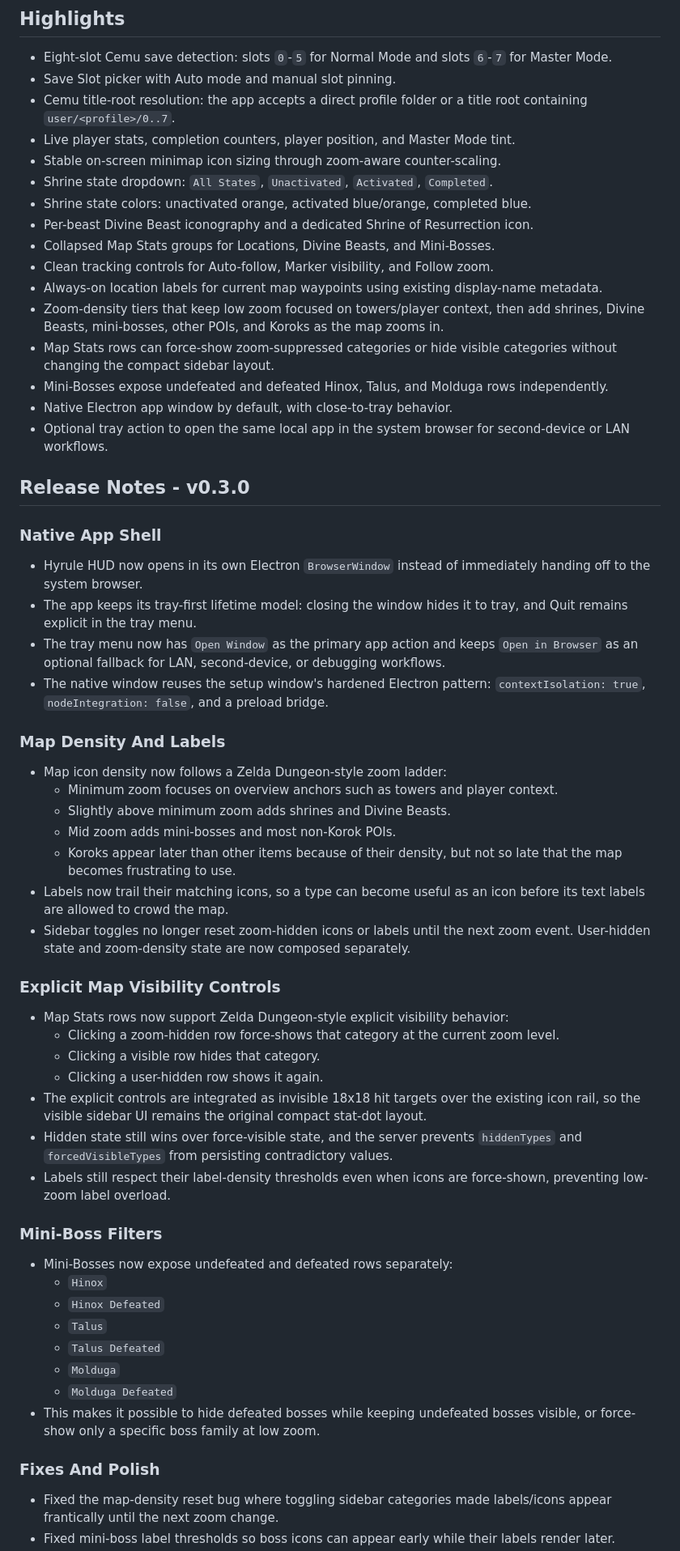
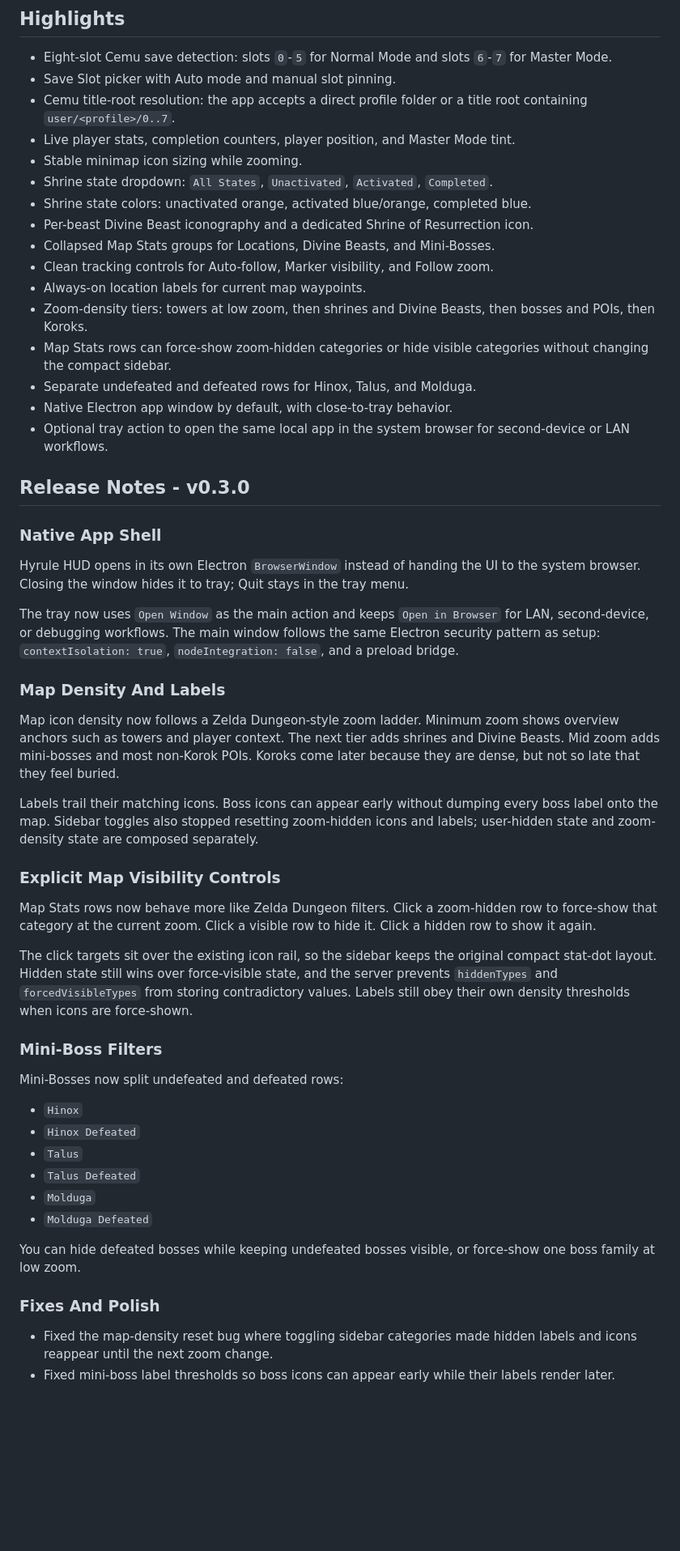
Before and after one commit to Zainothy/Hyrule-Hud-, a Markdown page: README.md, the part around one of its changes. Shown at 81% size. Rendered like a GitHub page; blank space fills up the shorter version.

Commit message:
docs: tighten README language

```diff
--- a/README.md
+++ b/README.md
@@ -22,16 +22,16 @@ Built on top of [xanderphillips/botw-live-savegame-monitor](https://github.com/x
 - Save Slot picker with Auto mode and manual slot pinning.
 - Cemu title-root resolution: the app accepts a direct profile folder or a title root containing `user/<profile>/0..7`.
 - Live player stats, completion counters, player position, and Master Mode tint.
-- Stable on-screen minimap icon sizing through zoom-aware counter-scaling.
+- Stable minimap icon sizing while zooming.
 - Shrine state dropdown: `All States`, `Unactivated`, `Activated`, `Completed`.
 - Shrine state colors: unactivated orange, activated blue/orange, completed blue.
 - Per-beast Divine Beast iconography and a dedicated Shrine of Resurrection icon.
 - Collapsed Map Stats groups for Locations, Divine Beasts, and Mini-Bosses.
 - Clean tracking controls for Auto-follow, Marker visibility, and Follow zoom.
-- Always-on location labels for current map waypoints using existing display-name metadata.
-- Zoom-density tiers that keep low zoom focused on towers/player context, then add shrines, Divine Beasts, mini-bosses, other POIs, and Koroks as the map zooms in.
-- Map Stats rows can force-show zoom-suppressed categories or hide visible categories without changing the compact sidebar layout.
-- Mini-Bosses expose undefeated and defeated Hinox, Talus, and Molduga rows independently.
+- Always-on location labels for current map waypoints.
+- Zoom-density tiers: towers at low zoom, then shrines and Divine Beasts, then bosses and POIs, then Koroks.
+- Map Stats rows can force-show zoom-hidden categories or hide visible categories without changing the compact sidebar.
+- Separate undefeated and defeated rows for Hinox, Talus, and Molduga.
 - Native Electron app window by default, with close-to-tray behavior.
 - Optional tray action to open the same local app in the system browser for second-device or LAN workflows.
 
@@ -39,43 +39,36 @@ Built on top of [xanderphillips/botw-live-savegame-monitor](https://github.com/x
 
 ### Native App Shell
 
-- Hyrule HUD now opens in its own Electron `BrowserWindow` instead of immediately handing off to the system browser.
-- The app keeps its tray-first lifetime model: closing the window hides it to tray, and Quit remains explicit in the tray menu.
-- The tray menu now has `Open Window` as the primary app action and keeps `Open in Browser` as an optional fallback for LAN, second-device, or debugging workflows.
-- The native window reuses the setup window's hardened Electron pattern: `contextIsolation: true`, `nodeIntegration: false`, and a preload bridge.
+Hyrule HUD opens in its own Electron `BrowserWindow` instead of handing the UI to the system browser. Closing the window hides it to tray; Quit stays in the tray menu.
+
+The tray now uses `Open Window` as the main action and keeps `Open in Browser` for LAN, second-device, or debugging workflows. The main window follows the same Electron security pattern as setup: `contextIsolation: true`, `nodeIntegration: false`, and a preload bridge.
 
 ### Map Density And Labels
 
-- Map icon density now follows a Zelda Dungeon-style zoom ladder:
-  - Minimum zoom focuses on overview anchors such as towers and player context.
-  - Slightly above minimum zoom adds shrines and Divine Beasts.
-  - Mid zoom adds mini-bosses and most non-Korok POIs.
-  - Koroks appear later than other items because of their density, but not so late that the map becomes frustrating to use.
-- Labels now trail their matching icons, so a type can become useful as an icon before its text labels are allowed to crowd the map.
-- Sidebar toggles no longer reset zoom-hidden icons or labels until the next zoom event. User-hidden state and zoom-density state are now composed separately.
+Map icon density now follows a Zelda Dungeon-style zoom ladder. Minimum zoom shows overview anchors such as towers and player context. The next tier adds shrines and Divine Beasts. Mid zoom adds mini-bosses and most non-Korok POIs. Koroks come later because they are dense, but not so late that they feel buried.
+
+Labels trail their matching icons. Boss icons can appear early without dumping every boss label onto the map. Sidebar toggles also stopped resetting zoom-hidden icons and labels; user-hidden state and zoom-density state are composed separately.
 
 ### Explicit Map Visibility Controls
 
-- Map Stats rows now support Zelda Dungeon-style explicit visibility behavior:
-  - Clicking a zoom-hidden row force-shows that category at the current zoom level.
-  - Clicking a visible row hides that category.
-  - Clicking a user-hidden row shows it again.
-- The explicit controls are integrated as invisible 18x18 hit targets over the existing icon rail, so the visible sidebar UI remains the original compact stat-dot layout.
-- Hidden state still wins over force-visible state, and the server prevents `hiddenTypes` and `forcedVisibleTypes` from persisting contradictory values.
-- Labels still respect their label-density thresholds even when icons are force-shown, preventing low-zoom label overload.
+Map Stats rows now behave more like Zelda Dungeon filters. Click a zoom-hidden row to force-show that category at the current zoom. Click a visible row to hide it. Click a hidden row to show it again.
+
+The click targets sit over the existing icon rail, so the sidebar keeps the original compact stat-dot layout. Hidden state still wins over force-visible state, and the server prevents `hiddenTypes` and `forcedVisibleTypes` from storing contradictory values. Labels still obey their own density thresholds when icons are force-shown.
 
 ### Mini-Boss Filters
 
-- Mini-Bosses now expose undefeated and defeated rows separately:
-  - `Hinox`
-  - `Hinox Defeated`
-  - `Talus`
-  - `Talus Defeated`
-  - `Molduga`
-  - `Molduga Defeated`
-- This makes it possible to hide defeated bosses while keeping undefeated bosses visible, or force-show only a specific boss family at low zoom.
+Mini-Bosses now split undefeated and defeated rows:
+
+- `Hinox`
+- `Hinox Defeated`
+- `Talus`
+- `Talus Defeated`
+- `Molduga`
+- `Molduga Defeated`
+
+You can hide defeated bosses while keeping undefeated bosses visible, or force-show one boss family at low zoom.
 
 ### Fixes And Polish
 
-- Fixed the map-density reset bug where toggling sidebar categories made labels/icons appear frantically until the next zoom change.
+- Fixed the map-density reset bug where toggling sidebar categories made hidden labels and icons reappear until the next zoom change.
 - Fixed mini-boss label thresholds so boss icons can appear early while their labels render later.
```
Also changed, not shown: other parts of README.md (+5 -5 lines).
